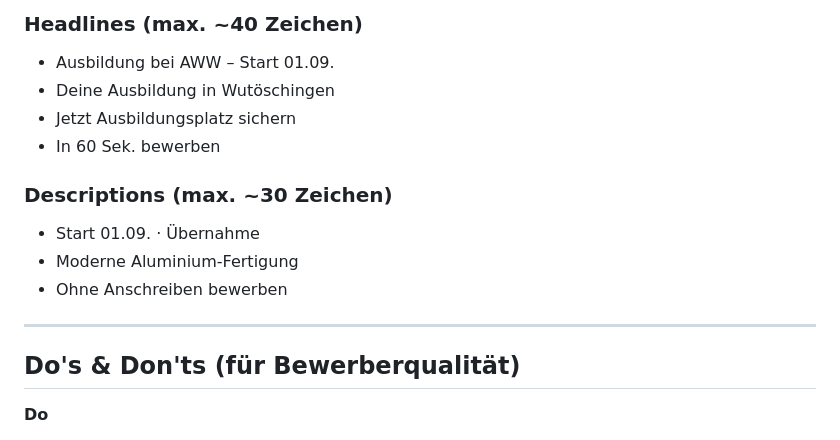
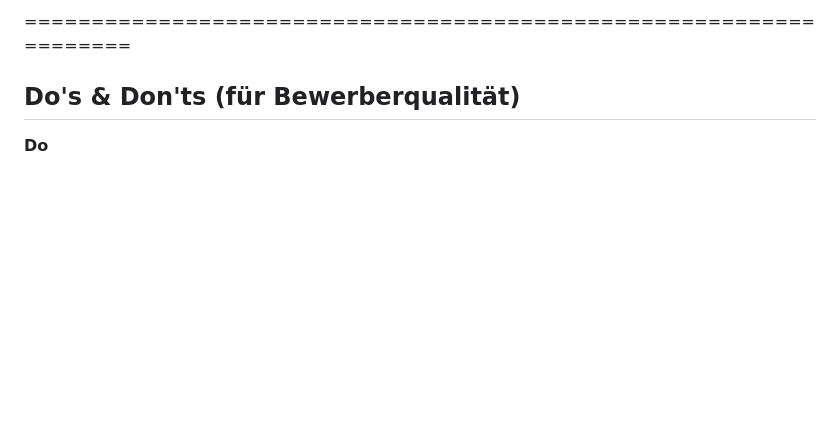
Before and after one commit to SavioLD/tewa-haustechnik, a Markdown page: creatives/werbetexte-meta-ads.md, the part around one of its changes. Drawn GitHub-style; blank space fills up the shorter version.

```diff
--- a/creatives/werbetexte-meta-ads.md
+++ b/creatives/werbetexte-meta-ads.md
@@ -148,17 +133,5 @@ Bewerbung in unter 60 Sekunden, ohne Anschreiben. 👉 Jetzt teilen & bewerben.
 
-### Headlines (max. ~40 Zeichen)
-- Ausbildung bei AWW – Start 01.09.
-- Deine Ausbildung in Wutöschingen
-- Jetzt Ausbildungsplatz sichern
-- In 60 Sek. bewerben
-
-### Descriptions (max. ~30 Zeichen)
-- Start 01.09. · Übernahme
-- Moderne Aluminium-Fertigung
-- Ohne Anschreiben bewerben
-
----
-
+===================================================================
 ## Do's & Don'ts (für Bewerberqualität)
 
 **Do**
```
Also changed, not shown: other parts of creatives/werbetexte-meta-ads.md (+61 -76 lines).
